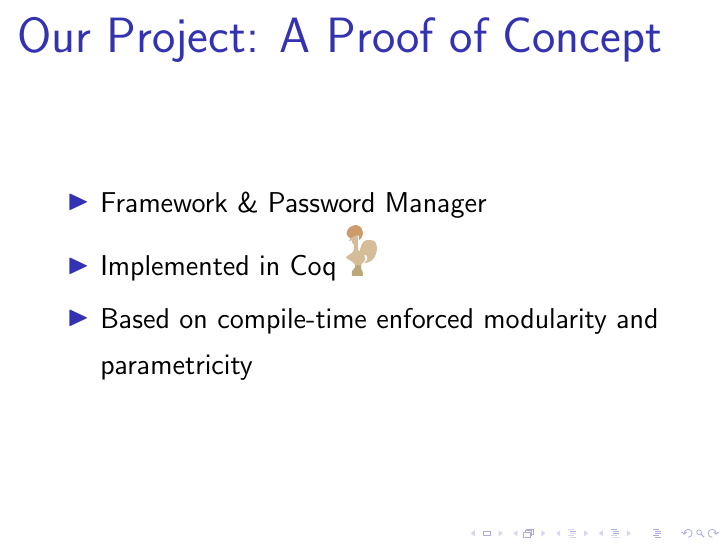
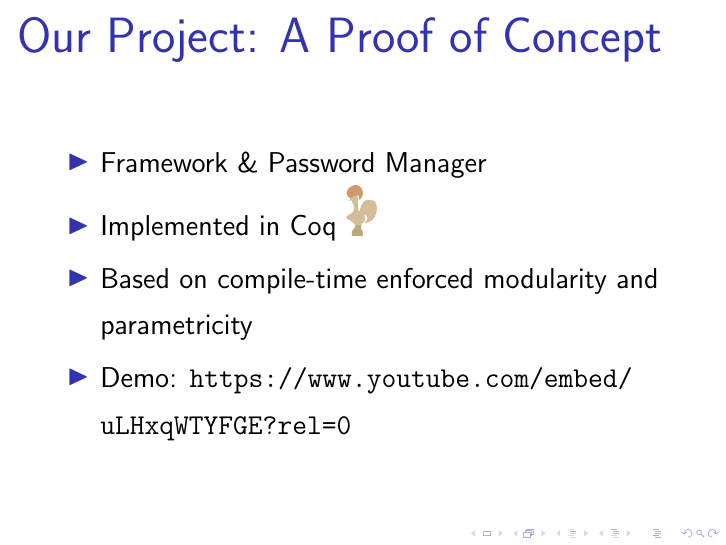
Before and after one commit to JasonGross/apps, LaTeX slides (6.858/proj-final-presentation.tex): page 5 of 7. Compiled offline with pdfLaTeX.

Commit message:
Update presentation

```diff
--- a/6.858/proj-final-presentation.tex
+++ b/6.858/proj-final-presentation.tex
@@ -57,6 +57,7 @@
   \item Framework \& Password Manager
   \item Implemented in Coq \includegraphics[width=0.05\textwidth]{coq-logo}
   \item Based on compile-time enforced modularity and parametricity
+  \item Demo: \url{https://www.youtube.com/embed/uLHxqWTYFGE?rel=0}
 \end{itemize}
 \end{frame}
 
```
Also changed, not shown: 1 other file.
